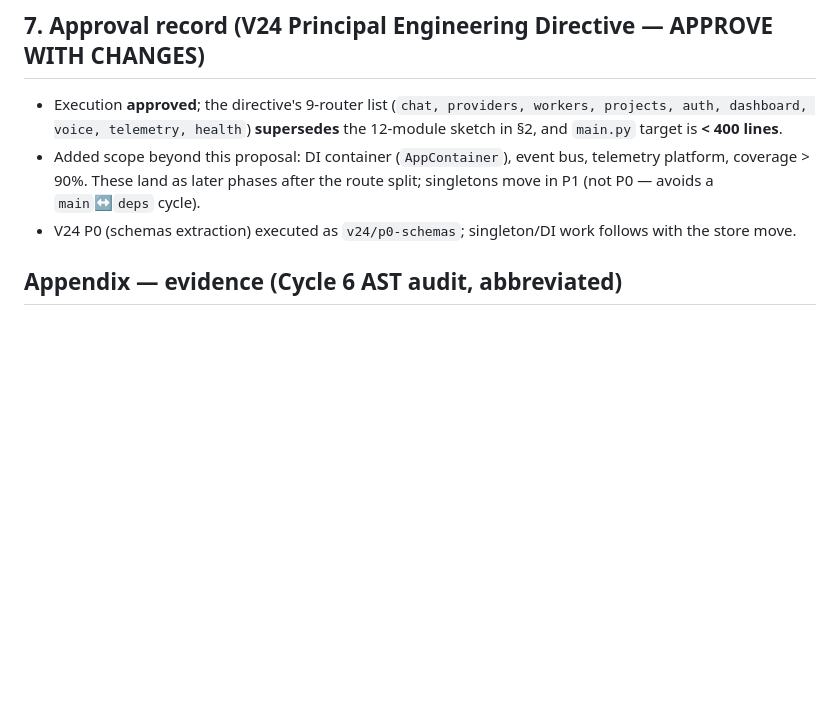
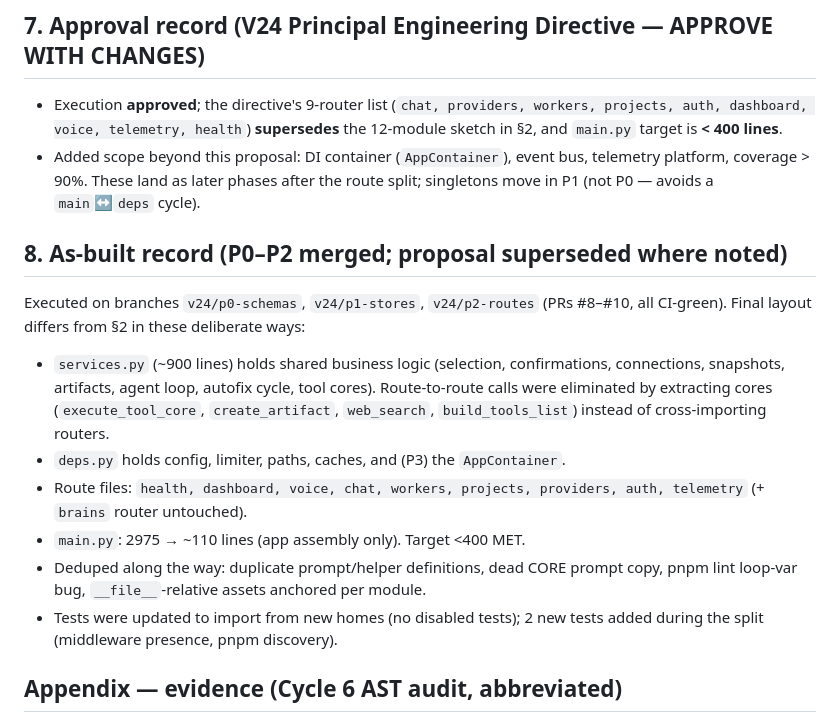
Before and after one commit to jr04ball-byte/jarvis-os, a Markdown page: V24-MAIN-DECOMPOSITION-PROPOSAL.md, the part around the change. GitHub-like rendering; blank space fills up the shorter version.

Commit message:
Record V24 as-built decomposition in proposal

```diff
--- a/V24-MAIN-DECOMPOSITION-PROPOSAL.md
+++ b/V24-MAIN-DECOMPOSITION-PROPOSAL.md
@@ -106,8 +106,24 @@ Reply with one of:
 - Added scope beyond this proposal: DI container (`AppContainer`), event bus,
   telemetry platform, coverage > 90%. These land as later phases after the
   route split; singletons move in P1 (not P0 — avoids a `main`↔`deps` cycle).
-- V24 P0 (schemas extraction) executed as `v24/p0-schemas`; singleton/DI work
-  follows with the store move.
+## 8. As-built record (P0–P2 merged; proposal superseded where noted)
+
+Executed on branches `v24/p0-schemas`, `v24/p1-stores`, `v24/p2-routes`
+(PRs #8–#10, all CI-green). Final layout differs from §2 in these deliberate ways:
+
+- `services.py` (~900 lines) holds shared business logic (selection, confirmations,
+  connections, snapshots, artifacts, agent loop, autofix cycle, tool cores).
+  Route-to-route calls were eliminated by extracting cores
+  (`execute_tool_core`, `create_artifact`, `web_search`, `build_tools_list`)
+  instead of cross-importing routers.
+- `deps.py` holds config, limiter, paths, caches, and (P3) the `AppContainer`.
+- Route files: `health, dashboard, voice, chat, workers, projects, providers,
+  auth, telemetry` (+ `brains` router untouched).
+- `main.py`: 2975 → ~110 lines (app assembly only). Target <400 MET.
+- Deduped along the way: duplicate prompt/helper definitions, dead CORE prompt
+  copy, pnpm lint loop-var bug, `__file__`-relative assets anchored per module.
+- Tests were updated to import from new homes (no disabled tests); 2 new tests
+  added during the split (middleware presence, pnpm discovery).
 
 ## Appendix — evidence (Cycle 6 AST audit, abbreviated)
 
```
